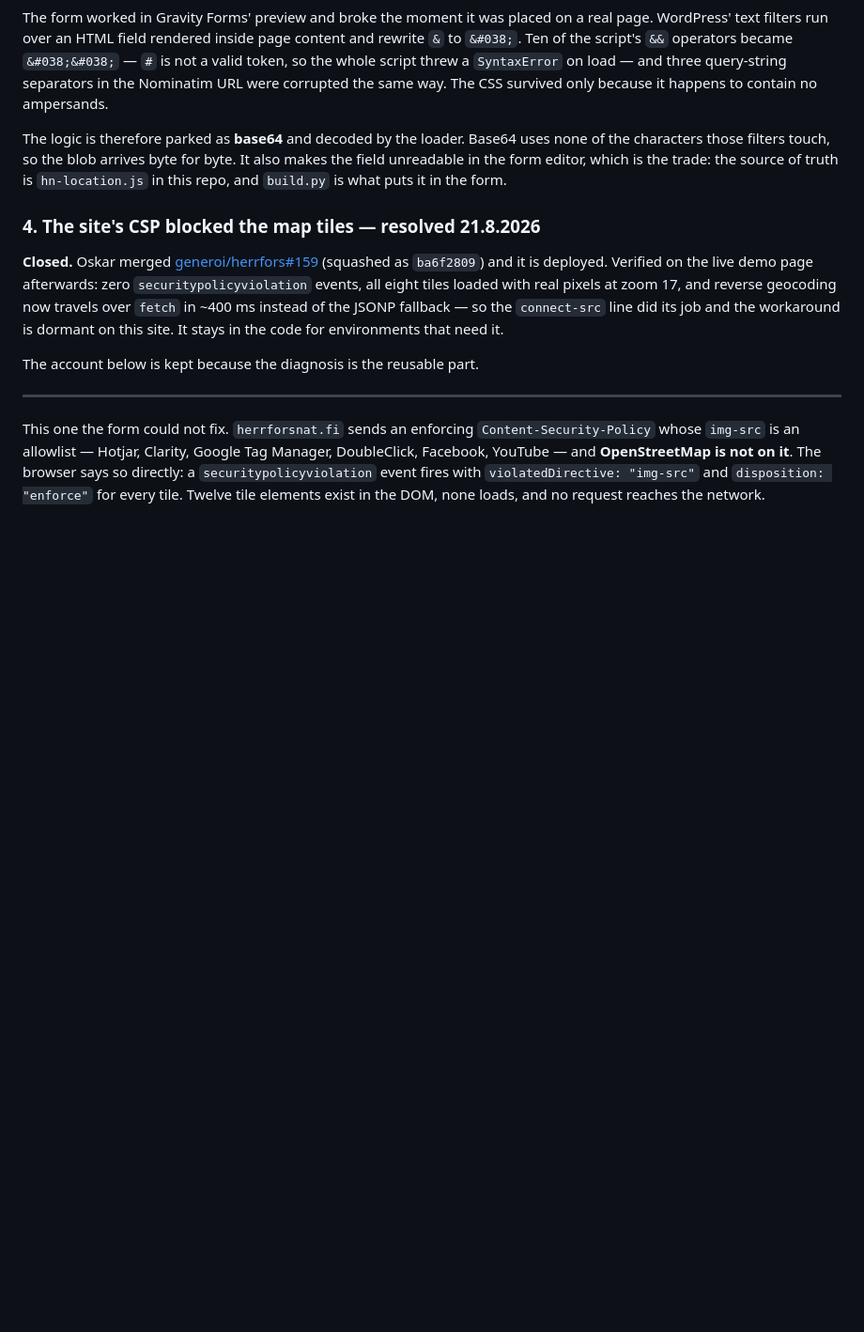
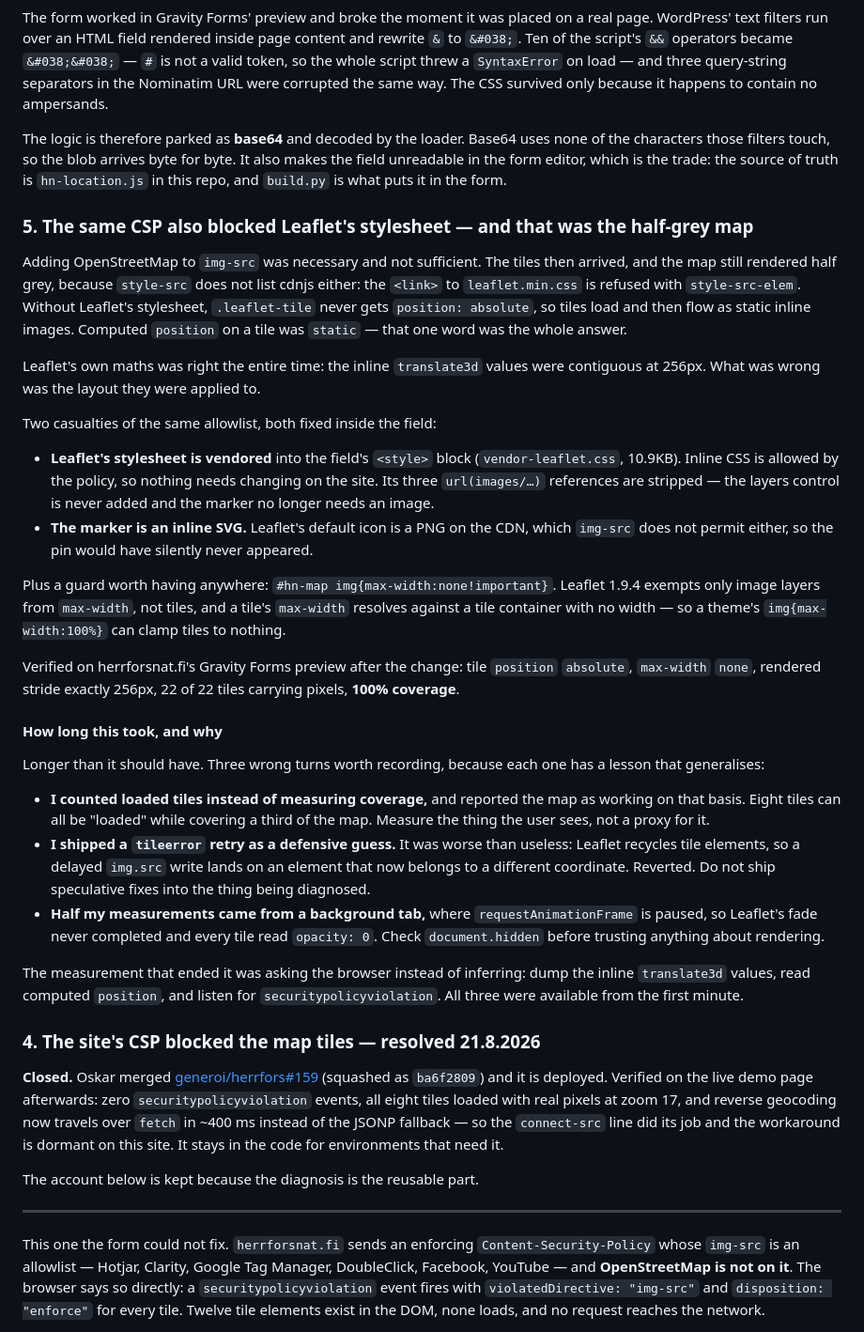
Before and after one commit to ollirimpilainen/herrfors-nat-vikailmoitus-proto, a Markdown page: gravity-forms/README.md, the part around the change. Shown at 94% size. GitHub-like rendering; blank space fills up the shorter version.

Commit message:
Record the real root cause and the wrong turns
style-src blocked Leaflet's stylesheet, so tiles flowed as static images. The img-src
change was necessary and not sufficient. Also records the three diagnostic mistakes,
because each generalises: measuring a proxy instead of coverage, shipping a
speculative fix into the thing under diagnosis, and trusting rendering measurements
from a background tab.

Co-Authored-By: Claude Opus 5 <noreply@anthropic.com>

```diff
--- a/gravity-forms/README.md
+++ b/gravity-forms/README.md
@@ -147,6 +147,56 @@ none of the characters those filters touch, so the blob arrives byte for byte. I
 also makes the field unreadable in the form editor, which is the trade: the source of
 truth is `hn-location.js` in this repo, and `build.py` is what puts it in the form.
 
+### 5. The same CSP also blocked Leaflet's stylesheet — and that was the half-grey map
+
+Adding OpenStreetMap to `img-src` was necessary and not sufficient. The tiles then
+arrived, and the map still rendered half grey, because `style-src` does not list cdnjs
+either: the `<link>` to `leaflet.min.css` is refused with `style-src-elem`. Without
+Leaflet's stylesheet, `.leaflet-tile` never gets `position: absolute`, so tiles load
+and then flow as static inline images. Computed `position` on a tile was `static` —
+that one word was the whole answer.
+
+Leaflet's own maths was right the entire time: the inline `translate3d` values were
+contiguous at 256px. What was wrong was the layout they were applied to.
+
+Two casualties of the same allowlist, both fixed inside the field:
+
+- **Leaflet's stylesheet is vendored** into the field's `<style>` block
+  (`vendor-leaflet.css`, 10.9KB). Inline CSS is allowed by the policy, so nothing needs
+  changing on the site. Its three `url(images/…)` references are stripped — the layers
+  control is never added and the marker no longer needs an image.
+- **The marker is an inline SVG.** Leaflet's default icon is a PNG on the CDN, which
+  `img-src` does not permit either, so the pin would have silently never appeared.
+
+Plus a guard worth having anywhere: `#hn-map img{max-width:none!important}`. Leaflet
+1.9.4 exempts only image layers from `max-width`, not tiles, and a tile's `max-width`
+resolves against a tile container with no width — so a theme's `img{max-width:100%}`
+can clamp tiles to nothing.
+
+Verified on herrforsnat.fi's Gravity Forms preview after the change: tile `position`
+`absolute`, `max-width` `none`, rendered stride exactly 256px, 22 of 22 tiles carrying
+pixels, **100% coverage**.
+
+#### How long this took, and why
+
+Longer than it should have. Three wrong turns worth recording, because each one has a
+lesson that generalises:
+
+- **I counted loaded tiles instead of measuring coverage,** and reported the map as
+  working on that basis. Eight tiles can all be "loaded" while covering a third of the
+  map. Measure the thing the user sees, not a proxy for it.
+- **I shipped a `tileerror` retry as a defensive guess.** It was worse than useless:
+  Leaflet recycles tile elements, so a delayed `img.src` write lands on an element that
+  now belongs to a different coordinate. Reverted. Do not ship speculative fixes into
+  the thing being diagnosed.
+- **Half my measurements came from a background tab,** where `requestAnimationFrame` is
+  paused, so Leaflet's fade never completed and every tile read `opacity: 0`. Check
+  `document.hidden` before trusting anything about rendering.
+
+The measurement that ended it was asking the browser instead of inferring: dump the
+inline `translate3d` values, read computed `position`, and listen for
+`securitypolicyviolation`. All three were available from the first minute.
+
 ### 4. The site's CSP blocked the map tiles — resolved 21.8.2026
 
 **Closed.** Oskar merged [generoi/herrfors#159](https://github.com/generoi/herrfors/pull/159)
```
